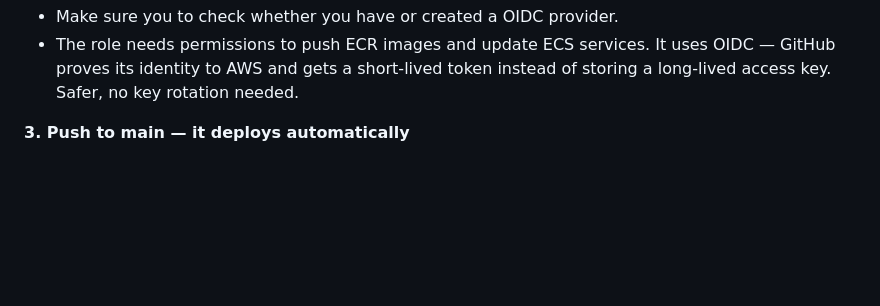
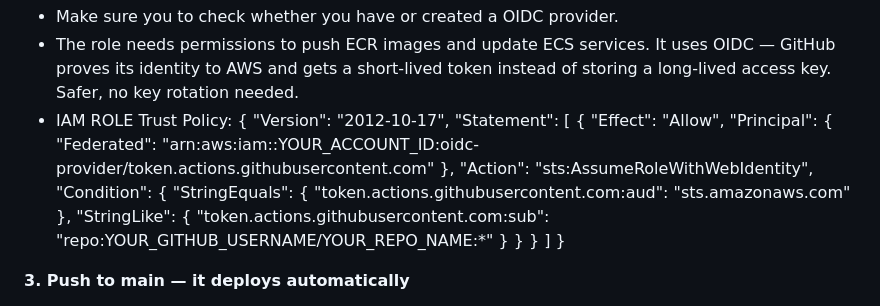
Before and after one commit to Ramakrishna21531/Research_Assignment, a Markdown page: README.md, the part around the change. Rendered like a GitHub page; blank space fills up the shorter version.

Commit message:
Added Trusted Role Policy

```diff
--- a/README.md
+++ b/README.md
@@ -65,6 +65,27 @@ we can output of app URL and ECR repo URLs.
 | `AWS_ROLE_ARN` | IAM role ARN that GitHub Actions can assume |
 * Make sure you to check whether you have or created a OIDC provider.
 * The role needs permissions to push ECR images and update ECS services. It uses OIDC — GitHub proves its identity to AWS and gets a short-lived token instead of storing a long-lived access key. Safer, no key rotation needed.
+* IAM ROLE Trust Policy:
+{
+  "Version": "2012-10-17",
+  "Statement": [
+    {
+      "Effect": "Allow",
+      "Principal": {
+        "Federated": "arn:aws:iam::YOUR_ACCOUNT_ID:oidc-provider/token.actions.githubusercontent.com"
+      },
+      "Action": "sts:AssumeRoleWithWebIdentity",
+      "Condition": {
+        "StringEquals": {
+          "token.actions.githubusercontent.com:aud": "sts.amazonaws.com"
+        },
+        "StringLike": {
+          "token.actions.githubusercontent.com:sub": "repo:YOUR_GITHUB_USERNAME/YOUR_REPO_NAME:*"
+        }
+      }
+    }
+  ]
+}
 
 **3. Push to main — it deploys automatically**
 
```
